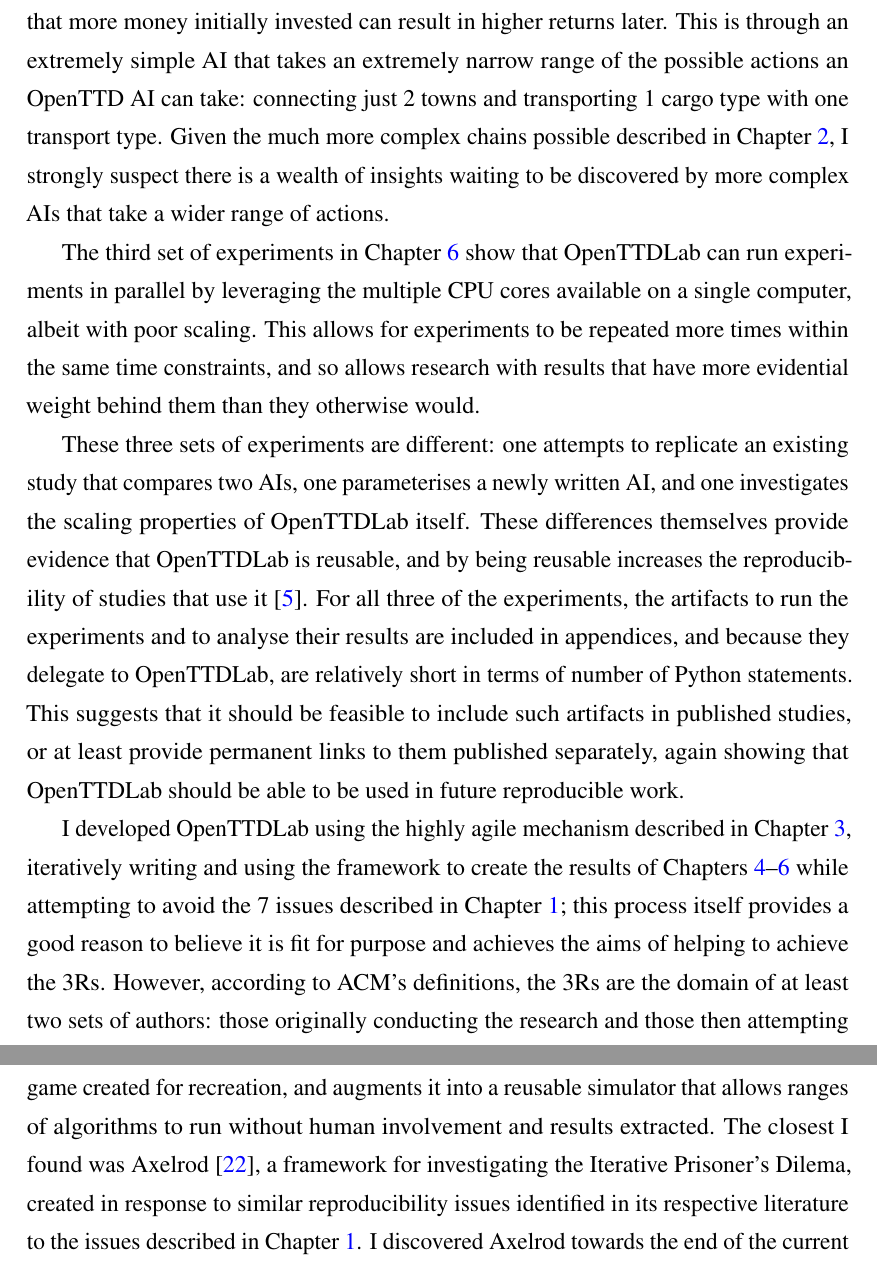
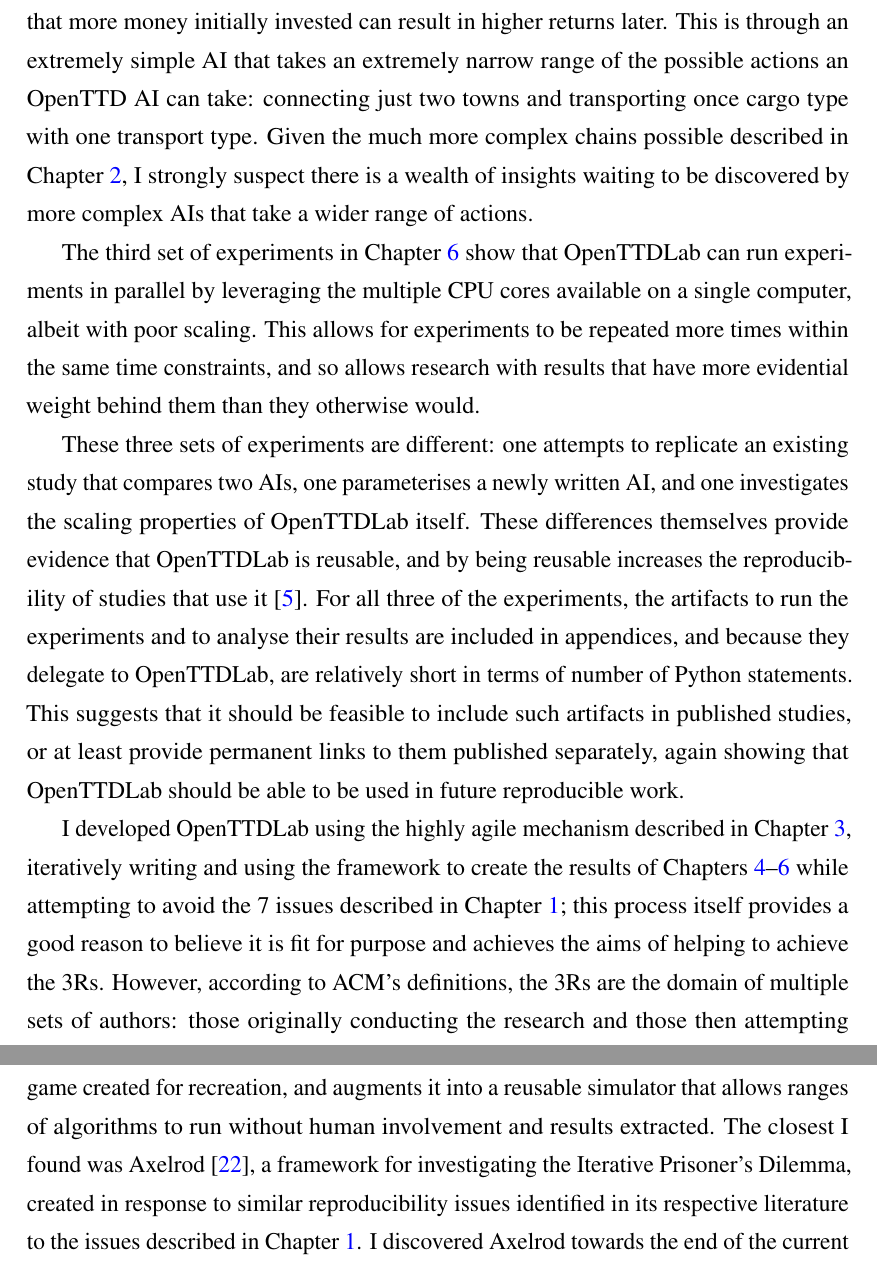
Before and after one commit to michalc/OpenTTDLab-MSc-Dissertation, a LaTeX thesis (main.tex): two parts of pages 45 and 46 of 102, joined at a grey line, cut so that both start at the same text. Compiled offline with pdfLaTeX.

Commit message:
Updates from Overleaf

```diff
--- a/main.tex
+++ b/main.tex
@@ -960,15 +960,15 @@
 
 From the first set of experiments, those in Chapter \ref{chapter:experiments-attempt-at-reproducing}, I have given stronger evidence of the difficulty of reproducing OpenTTD results: I successfully generated results, but they did not fully match the ones originally reported. However, by providing the artifacts for running experiments and analysing their results, I have shown that by using OpenTTDLab it is straightforward to repeat experiments, and argue that others should be able to bitwise reproduce the results I have.
 
-Through the second set of experiments, in Chapter \ref{chapter:experiments-simple-parameterised-ai}, I have again shown again that OpenTTDLab can be used to repeat experiments. But going further, the results of these experiments suggest that OpenTTD could be used to simulate real-world properties relating to transportation, business, or logistics: by parameterising the AI written for the experiments, my results appear to show risk-benefit trade offs and the suggestion that more money initially invested can result in higher returns later. This is through an extremely simple AI that takes an extremely narrow range of the possible actions an OpenTTD AI can take: connecting just 2 towns and transporting 1 cargo type with one transport type. Given the much more complex chains possible described in Chapter~\ref{chapter:openttd-model-and-abilities}, I strongly suspect there is a wealth of insights waiting to be discovered by more complex AIs that take a wider range of actions.
+Through the second set of experiments, in Chapter \ref{chapter:experiments-simple-parameterised-ai}, I have again shown again that OpenTTDLab can be used to repeat experiments. But going further, the results of these experiments suggest that OpenTTD could be used to simulate real-world properties relating to transportation, business, or logistics: by parameterising the AI written for the experiments, my results appear to show risk-benefit trade offs and the suggestion that more money initially invested can result in higher returns later. This is through an extremely simple AI that takes an extremely narrow range of the possible actions an OpenTTD AI can take: connecting just two towns and transporting once cargo type with one transport type. Given the much more complex chains possible described in Chapter~\ref{chapter:openttd-model-and-abilities}, I strongly suspect there is a wealth of insights waiting to be discovered by more complex AIs that take a wider range of actions.
 
 The third set of experiments in Chapter \ref{chapter:experiments-scaling} show that OpenTTDLab can run experiments in parallel by leveraging the multiple CPU cores available on a single computer, albeit with poor scaling. This allows for experiments to be repeated more times within the same time constraints, and so allows research with results that have more evidential weight behind them than they otherwise would.
 
 These three sets of experiments are different: one attempts to replicate an existing study that compares two AIs, one parameterises a newly written AI, and one investigates the scaling properties of OpenTTDLab itself. These differences themselves provide evidence that OpenTTDLab is reusable, and by being reusable increases the reproducibility of studies that use it~\cite{benureau2018re}. For all three of the experiments, the artifacts to run the experiments and to analyse their results are included in appendices, and because they delegate to OpenTTDLab, are relatively short in terms of number of Python statements. This suggests that it should be feasible to include such artifacts in published studies, or at least provide permanent links to them published separately, again showing that OpenTTDLab should be able to be used in future reproducible work.
 
-I developed OpenTTDLab using the highly agile mechanism described in Chapter~\ref{chapter:openttdlab-design-process-and-features}, iteratively writing and using the framework to create the results of Chapters \ref{chapter:experiments-attempt-at-reproducing}--\ref{chapter:experiments-scaling} while attempting to avoid the 7 issues described in Chapter \ref{chapter:introduction}; this process itself provides a good reason to believe it is fit for purpose and achieves the aims of helping to achieve the 3Rs. However, according to ACM's definitions, the 3Rs are the domain of at least two sets of authors: those originally conducting the research and those then attempting to reproduce or replicate it. To fully validate that OpenTTDLab can be a useful tool in these endeavours, others will have to use it to conduct research, and its results reproduced and replicated by other authors, much like the systematic attempts reported by Luijken et al. \cite{luijken2024replicability}. I have provided three sets of experiments in this work, and argued that they should be reproducible or replicable, but the true test of these properties are real attempts by other authors. However, as mentioned in Chapter~\ref{chapter:introduction}, on the replication front there are ``no set criteria to assess the alignment of replicated simulation results with the original results'' \cite{luijken2024replicability}, so exactly what this would look like for replication is not known. However, since repeatabilty and reproducibility are de-facto precursors to replication, OpenTTDLab is valuable for replication in spite of this uncertainty.
+I developed OpenTTDLab using the highly agile mechanism described in Chapter~\ref{chapter:openttdlab-design-process-and-features}, iteratively writing and using the framework to create the results of Chapters \ref{chapter:experiments-attempt-at-reproducing}--\ref{chapter:experiments-scaling} while attempting to avoid the 7 issues described in Chapter \ref{chapter:introduction}; this process itself provides a good reason to believe it is fit for purpose and achieves the aims of helping to achieve the 3Rs. However, according to ACM's definitions, the 3Rs are the domain of multiple sets of authors: those originally conducting the research and those then attempting to reproduce or replicate it. To fully validate that OpenTTDLab can be a useful tool in these endeavours, others will have to use it to conduct research, and its results reproduced and replicated by other authors, much like the systematic attempts reported by Luijken et al. \cite{luijken2024replicability}. I have provided three sets of experiments in this work, and argued that they should be reproducible or replicable, but the true test of these properties are real attempts by other authors. However, as mentioned in Chapter~\ref{chapter:introduction}, on the replication front there are ``no set criteria to assess the alignment of replicated simulation results with the original results'' \cite{luijken2024replicability}, so exactly what this would look like for replication is not known. However, since repeatabilty and reproducibility are de-facto precursors to replication, OpenTTDLab is valuable for replication in spite of this uncertainty.
 
-OpenTTDLab also appears novel: I was unable to find any project takes an existing game created for recreation, and augments it into a reusable simulator that allows ranges of algorithms to run without human involvement and results extracted. The closest I found was Axelrod \cite{knight2016open}, a framework for investigating the Iterative Prisoner's Dilema, created in response to similar reproducibility issues identified in its respective literature to the issues described in Chapter \ref{chapter:introduction}. I discovered Axelrod towards the end of the current work, but there are a number of similarities to OpenTTDLab: both use Python, both includes tests that run on every change, both leverage multiple CPU cores, and both focus not only reproducibility but also on reusability by allowing future users to use it with new code. A difference is that Axelrod includes functions to visualise results, but OpenTTDLab supports them only by returning the data to be visualised separately. A similar set of functions to generate visualisations would be a worthwhile addition to OpenTTDLab in order to ease analysis. However, given visualisations can be already be produced from the output of OpenTTDLab, this is by no means vital.
+OpenTTDLab also appears novel: I was unable to find any project takes an existing game created for recreation, and augments it into a reusable simulator that allows ranges of algorithms to run without human involvement and results extracted. The closest I found was Axelrod \cite{knight2016open}, a framework for investigating the Iterative Prisoner's Dilemma, created in response to similar reproducibility issues identified in its respective literature to the issues described in Chapter \ref{chapter:introduction}. I discovered Axelrod towards the end of the current work, but there are a number of similarities to OpenTTDLab: both use Python, both includes tests that run on every change, both leverage multiple CPU cores, and both focus not only reproducibility but also on reusability by allowing future users to use it with new code. A difference is that Axelrod includes functions to visualise results, but OpenTTDLab supports them only by returning the data to be visualised separately. A similar set of functions to generate visualisations would be a worthwhile addition to OpenTTDLab in order to ease analysis. However, given visualisations can be already be produced from the output of OpenTTDLab, this is by no means vital.
 
 There are many other ways that OpenTTDLab can be improved. For example, OpenTTDLab does not extract the map in tile-by-tile detail; if it did, further ranges of analyses would be possible, especially those to study network effects. And while the results returned from OpenTTDLab I describe as partially self-documenting, and there are examples presented in this work and in the OpenTTDLab documentation, in general the meanings of the values returned are not completely clear, and no standalone exhaustive documentation of what is  extracted from OpenTTD using OpenTTDLab currently exists. In addition, the results from OpenTTDLab are ephemeral: they exist only in memory and designing a format to persisting them to disk I deemed outside the scope of the project because how to do so is not trivial. Axelrod has done this, but the data structures involved in the Iterative Prisoner's Dilemma are much simpler.
 
```
Also changed, not shown: main.tex (4 more changed lines).
